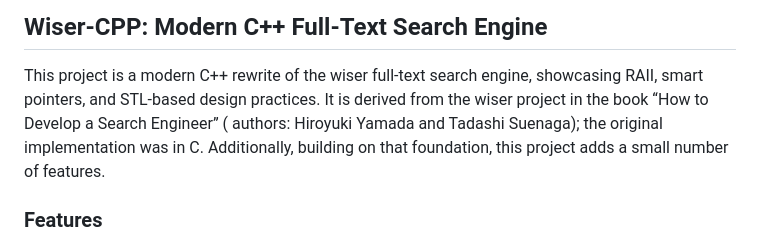
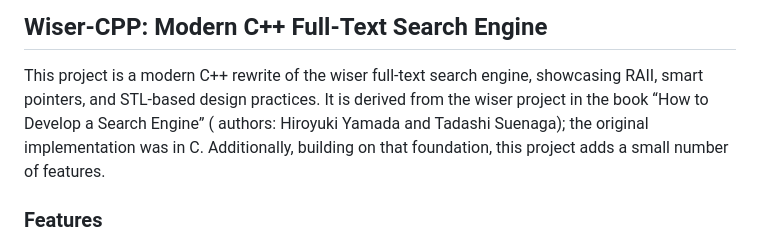
Before and after one commit to jmh000527/wiser-cpp, a Markdown page: README.en.md, the part around the change. Drawn GitHub-style.

```diff
--- a/README.en.md
+++ b/README.en.md
@@ -8,7 +8,7 @@
 ## Wiser-CPP: Modern C++ Full-Text Search Engine
 
 This project is a modern C++ rewrite of the wiser full-text search engine, showcasing RAII, smart pointers, and
-STL-based design practices. It is derived from the wiser project in the book “How to Develop a Search Engineer” (
+STL-based design practices. It is derived from the wiser project in the book “How to Develop a Search Engine” (
 authors: Hiroyuki Yamada and Tadashi Suenaga); the original implementation was in C. Additionally, building on that
 foundation, this project adds a small number of features.
 
```
Also changed, not shown: README.md (+1 -1 lines).
